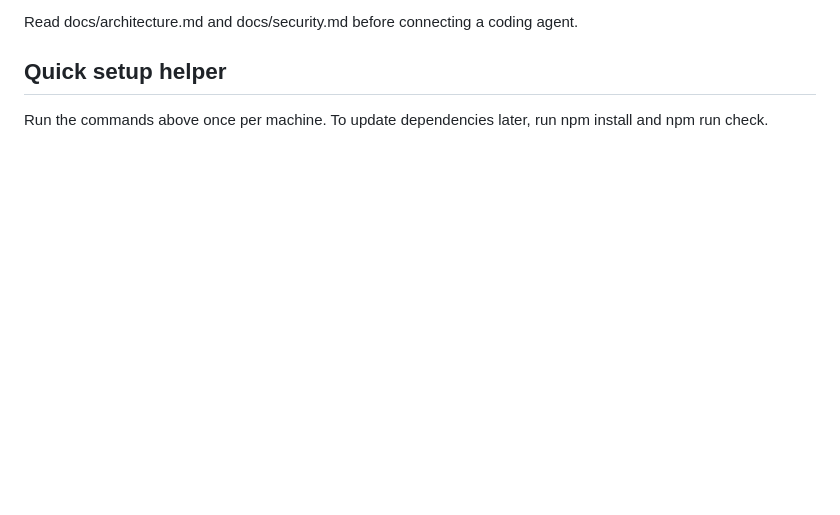
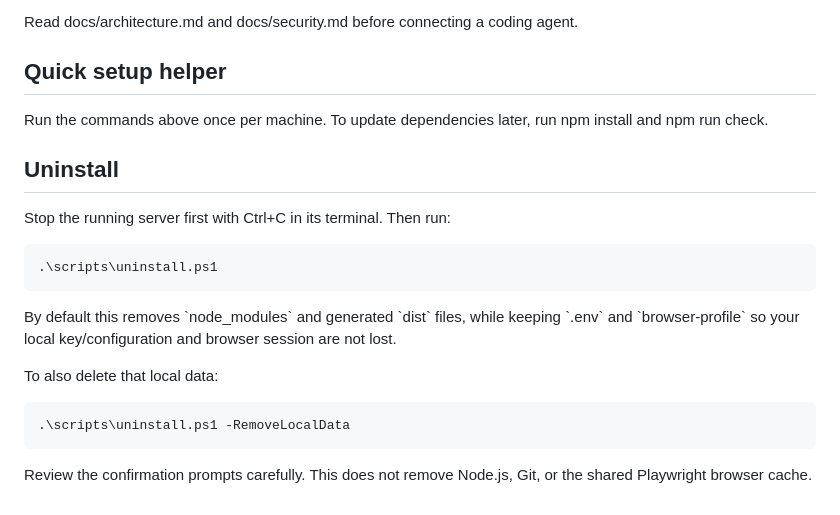
Before and after one commit to cuupham/webquota-agent, a Markdown page: README.md, the part around the change. GitHub-like rendering; blank space fills up the shorter version.

Commit message:
docs: add uninstall instructions

```diff
--- a/README.md
+++ b/README.md
@@ -69,3 +69,17 @@ Read docs/architecture.md and docs/security.md before connecting a coding agent.
 ## Quick setup helper
 
 Run the commands above once per machine. To update dependencies later, run npm install and npm run check.
+
+## Uninstall
+
+Stop the running server first with Ctrl+C in its terminal. Then run:
+
+    .\scripts\uninstall.ps1
+
+By default this removes \`node_modules\` and generated \`dist\` files, while keeping \`.env\` and \`browser-profile\` so your local key/configuration and browser session are not lost.
+
+To also delete that local data:
+
+    .\scripts\uninstall.ps1 -RemoveLocalData
+
+Review the confirmation prompts carefully. This does not remove Node.js, Git, or the shared Playwright browser cache.
```
